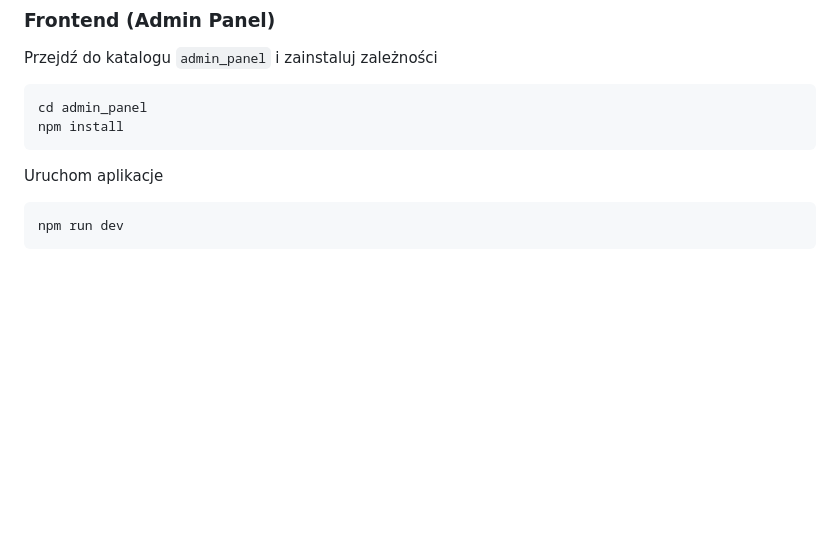
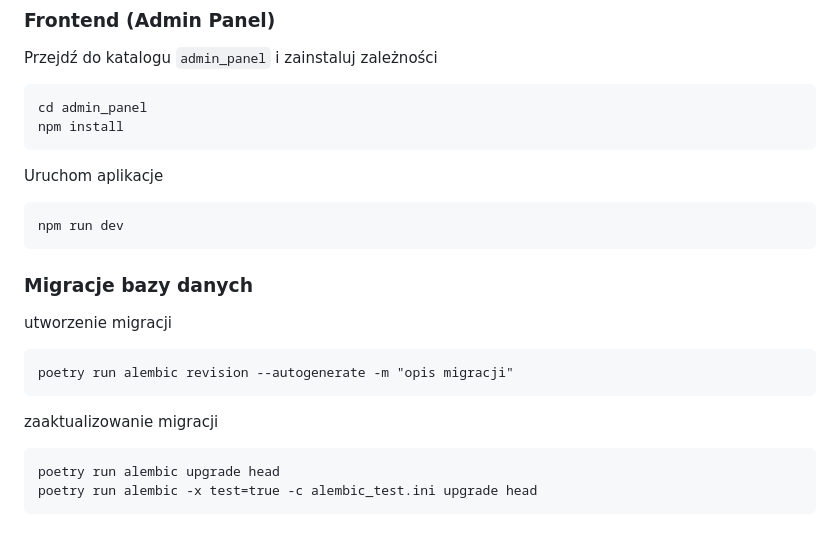
Before and after one commit to NikodemMlynski/eduaccess-system, a Markdown page: README.md, the part around the change. Drawn GitHub-style; blank space fills up the shorter version.

````diff
--- a/README.md
+++ b/README.md
@@ -144,3 +144,14 @@ Uruchom aplikacje
 ```
 npm run dev
 ```
+
+### Migracje bazy danych
+utworzenie migracji
+```
+poetry run alembic revision --autogenerate -m "opis migracji"
+```
+zaaktualizowanie migracji
+```
+poetry run alembic upgrade head
+poetry run alembic -x test=true -c alembic_test.ini upgrade head
+```
````
